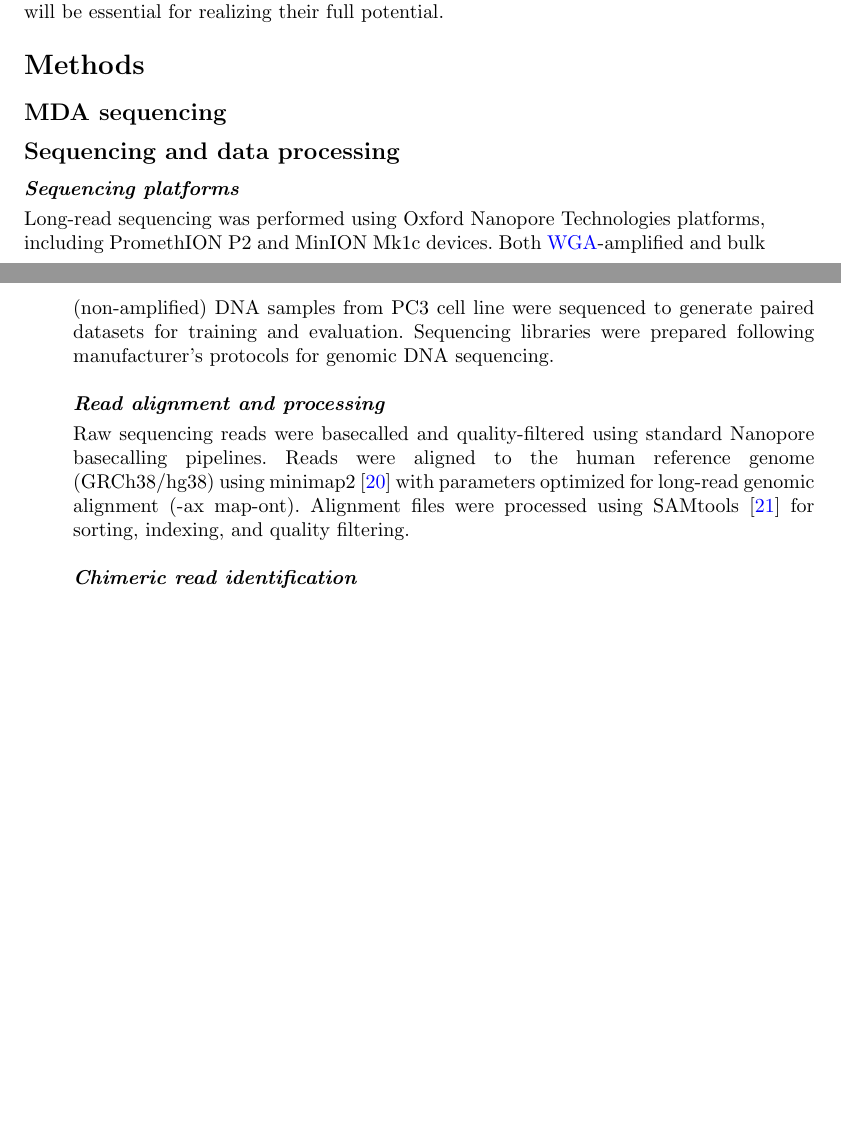
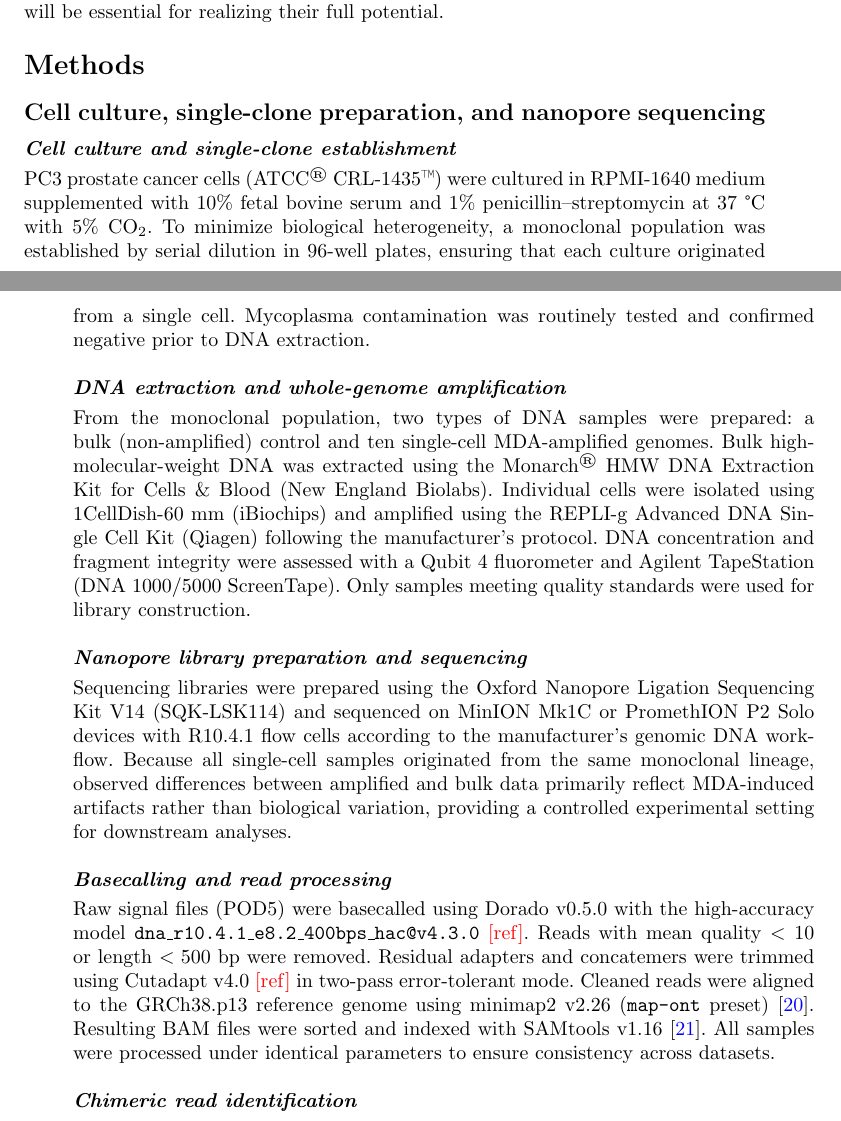
Before and after one commit to cauliyang/chimeralm_paper, a LaTeX paper (sn-article-template/sn-article.tex): two parts of pages 13 and 14 of 33, joined at a grey line, cut so that both start at the same text, the shorter picture padded with empty space. Compiled offline with pdfLaTeX.

Commit message:
Add methods MDA

```diff
--- a/sn-article-template/sn-article.tex
+++ b/sn-article-template/sn-article.tex
@@ -493,19 +493,19 @@ As single-cell approaches become increasingly central to modern biology and medi
 
 \section*{Methods}\label{sec:methods}
 
-\subsection*{MDA sequencing}
+\subsection*{Cell culture, single-clone preparation, and nanopore sequencing}
 
-\subsection*{Sequencing and data processing}
+\paragraph{Cell culture and single-clone establishment}
+PC3 prostate cancer cells (ATCC\textsuperscript{\textregistered} CRL-1435\texttrademark) were cultured in RPMI-1640 medium supplemented with 10\% fetal bovine serum and 1\% penicillin--streptomycin at 37~\textdegree C with 5\% CO\textsubscript{2}. To minimize biological heterogeneity, a monoclonal population was established by serial dilution in 96-well plates, ensuring that each culture originated from a single cell. Mycoplasma contamination was routinely tested and confirmed negative prior to DNA extraction.
 
-\paragraph{Sequencing platforms}
-Long-read sequencing was performed using Oxford Nanopore Technologies platforms, including PromethION P2 and MinION Mk1c devices.
-Both \gls{wga}-amplified and bulk (non-amplified) DNA samples from PC3 cell line were sequenced to generate paired datasets for training and evaluation.
-Sequencing libraries were prepared following manufacturer's protocols for genomic DNA sequencing.
+\paragraph{DNA extraction and whole-genome amplification}
+From the monoclonal population, two types of DNA samples were prepared: a bulk (non-amplified) control and ten single-cell MDA-amplified genomes. Bulk high-molecular-weight DNA was extracted using the Monarch\textsuperscript{\textregistered} HMW DNA Extraction Kit for Cells \& Blood (New England Biolabs). Individual cells were isolated using 1CellDish-60~mm (iBiochips) and amplified using the REPLI-g Advanced DNA Single Cell Kit (Qiagen) following the manufacturer's protocol. DNA concentration and fragment integrity were assessed with a Qubit~4 fluorometer and Agilent TapeStation (DNA~1000/5000 ScreenTape). Only samples meeting quality standards were used for library construction.
 
-\paragraph{Read alignment and processing}
-Raw sequencing reads were basecalled and quality-filtered using standard Nanopore basecalling pipelines.
-Reads were aligned to the human reference genome (GRCh38/hg38) using minimap2~\cite{li2018minimap2} with parameters optimized for long-read genomic alignment (-ax map-ont).
-Alignment files were processed using SAMtools~\cite{danecek2021twelve} for sorting, indexing, and quality filtering.
+\paragraph{Nanopore library preparation and sequencing}
+Sequencing libraries were prepared using the Oxford Nanopore Ligation Sequencing Kit~V14 (SQK-LSK114) and sequenced on MinION~Mk1C or PromethION~P2~Solo devices with R10.4.1 flow cells according to the manufacturer's genomic DNA workflow. Because all single-cell samples originated from the same monoclonal lineage, observed differences between amplified and bulk data primarily reflect MDA-induced artifacts rather than biological variation, providing a controlled experimental setting for downstream analyses.
+
+\paragraph{Basecalling and read processing}
+Raw signal files (POD5) were basecalled using Dorado~v0.5.0 with the high-accuracy model \texttt{dna\_r10.4.1\_e8.2\_400bps\_hac@v4.3.0} {\color{red}[ref]}. Reads with mean quality $< 10$ or length $< 500$~bp were removed. Residual adapters and concatemers were trimmed using Cutadapt~v4.0~{\color{red}[ref]} in two-pass error-tolerant mode. Cleaned reads were aligned to the GRCh38.p13 reference genome using minimap2~v2.26 (\texttt{map-ont} preset)~\cite{li2018minimap2}. Resulting BAM files were sorted and indexed with SAMtools~v1.16~\cite{danecek2021twelve}. All samples were processed under identical parameters to ensure consistency across datasets.
 
 \paragraph{Chimeric read identification}
 Chimeric reads were identified based on the presence of supplementary alignments in BAM files using the SA (Supplementary Alignment) tag.
```
